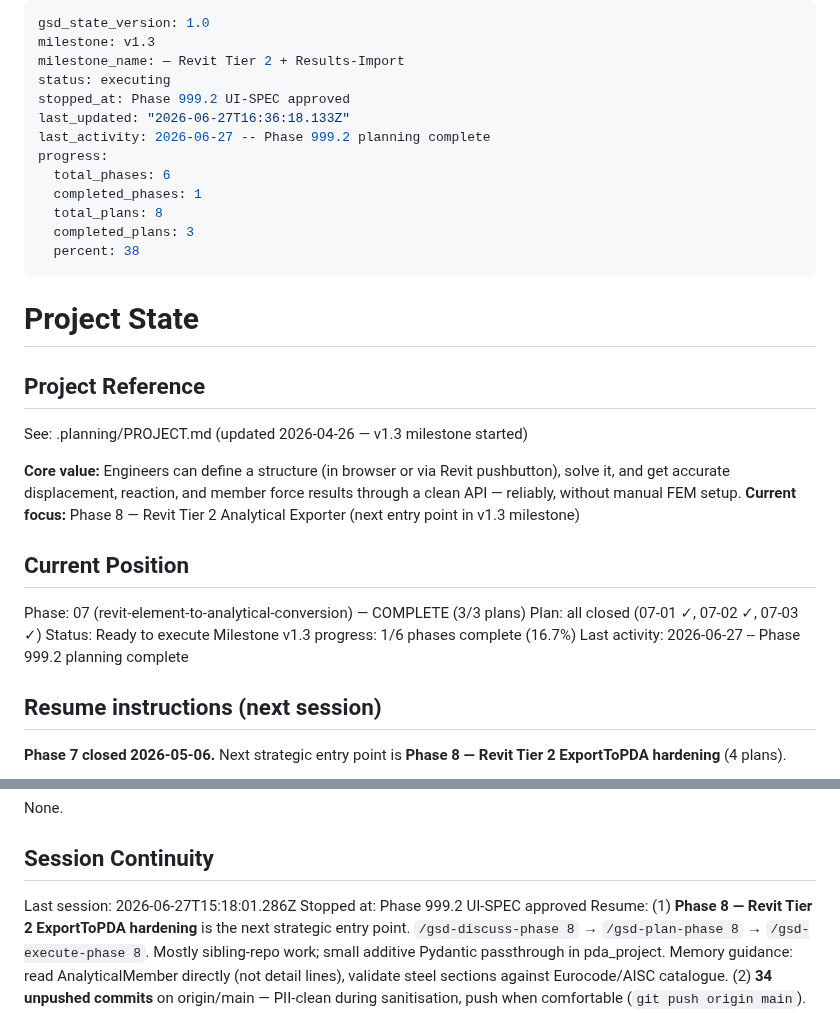
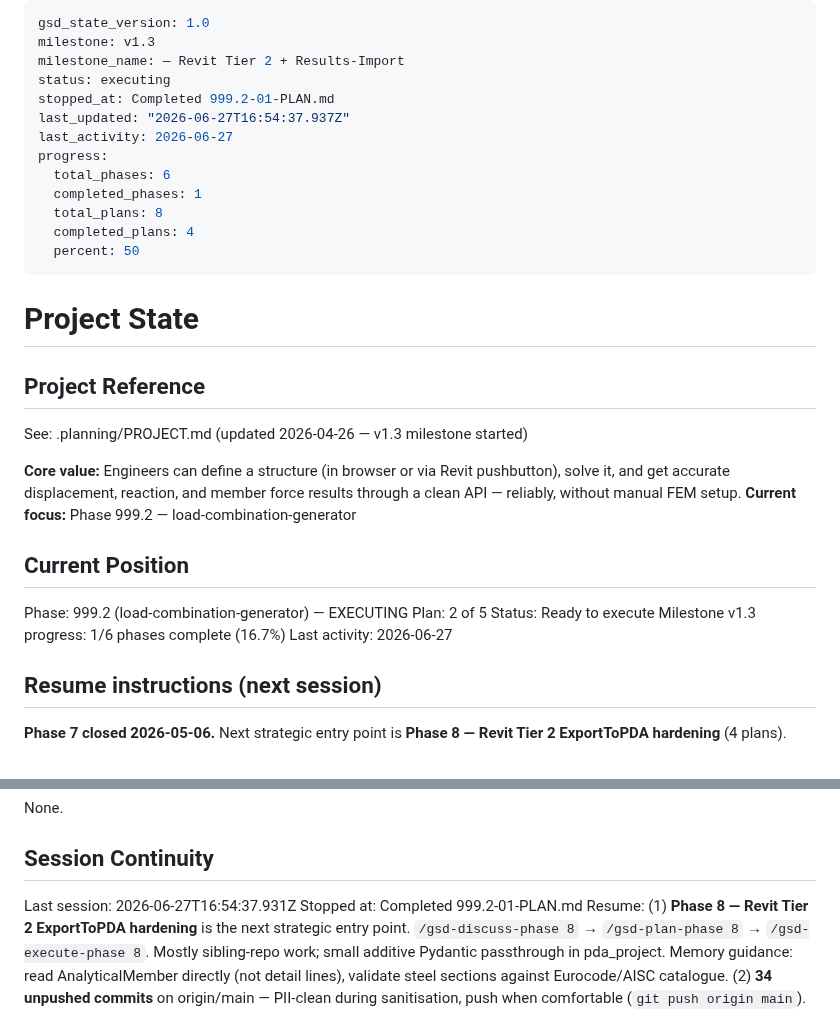
Before and after one commit to PDA-structure/PDA_Project, a Markdown page: .planning/STATE.md, 2 parts joined by grey strips. Drawn GitHub-style.

Commit message:
docs(999.2-01): complete load-combination-engine plan
- Add 999.2-01-SUMMARY.md (5 files created, 3 task commits, self-check passed)
- Advance STATE.md to plan 2/5; progress bar 50%
- Update ROADMAP.md plan progress (summary_count 1/5, In Progress)

```diff
--- a/.planning/STATE.md
+++ b/.planning/STATE.md
@@ -3,15 +3,15 @@ gsd_state_version: 1.0
 milestone: v1.3
 milestone_name: — Revit Tier 2 + Results-Import
 status: executing
-stopped_at: Phase 999.2 UI-SPEC approved
-last_updated: "2026-06-27T16:36:18.133Z"
-last_activity: 2026-06-27 -- Phase 999.2 planning complete
+stopped_at: Completed 999.2-01-PLAN.md
+last_updated: "2026-06-27T16:54:37.937Z"
+last_activity: 2026-06-27
 progress:
   total_phases: 6
   completed_phases: 1
   total_plans: 8
-  completed_plans: 3
-  percent: 38
+  completed_plans: 4
+  percent: 50
 ---
 
 # Project State
@@ -21,15 +21,15 @@ progress:
 See: .planning/PROJECT.md (updated 2026-04-26 — v1.3 milestone started)
 
 **Core value:** Engineers can define a structure (in browser or via Revit pushbutton), solve it, and get accurate displacement, reaction, and member force results through a clean API — reliably, without manual FEM setup.
-**Current focus:** Phase 8 — Revit Tier 2 Analytical Exporter (next entry point in v1.3 milestone)
+**Current focus:** Phase 999.2 — load-combination-generator
 
 ## Current Position
 
-Phase: 07 (revit-element-to-analytical-conversion) — COMPLETE (3/3 plans)
-Plan: all closed (07-01 ✓, 07-02 ✓, 07-03 ✓)
+Phase: 999.2 (load-combination-generator) — EXECUTING
+Plan: 2 of 5
 Status: Ready to execute
 Milestone v1.3 progress: 1/6 phases complete (16.7%)
-Last activity: 2026-06-27 -- Phase 999.2 planning complete
+Last activity: 2026-06-27
 
 ## Resume instructions (next session)
 
@@ -162,6 +162,6 @@ None.
 
 ## Session Continuity
 
-Last session: 2026-06-27T15:18:01.286Z
-Stopped at: Phase 999.2 UI-SPEC approved
+Last session: 2026-06-27T16:54:37.931Z
+Stopped at: Completed 999.2-01-PLAN.md
 Resume: (1) **Phase 8 — Revit Tier 2 ExportToPDA hardening** is the next strategic entry point. `/gsd-discuss-phase 8` → `/gsd-plan-phase 8` → `/gsd-execute-phase 8`. Mostly sibling-repo work; small additive Pydantic passthrough in pda_project. Memory guidance: read AnalyticalMember directly (not detail lines), validate steel sections against Eurocode/AISC catalogue. (2) **34 unpushed commits** on origin/main — PII-clean during sanitisation, push when comfortable (`git push origin main`). (3) **Package A validation results** from 2026-05-16 will surface whether SEED-005 (`from_solver_result` solver→calc seam) needs to advance, or stays dormant. (4) **Frame2D UI follow-ups** (5 of 13 pending todos) deferred per memory `project_2d_solver_remote_deployment_priority` — UI modernisation waits for laptop-test signal. Tailnet active (`https://catrins-imac.tail568b7e.ts.net/`).
```
Also changed, not shown: .planning/ROADMAP.md (+2 -2 lines), 1 other file.
